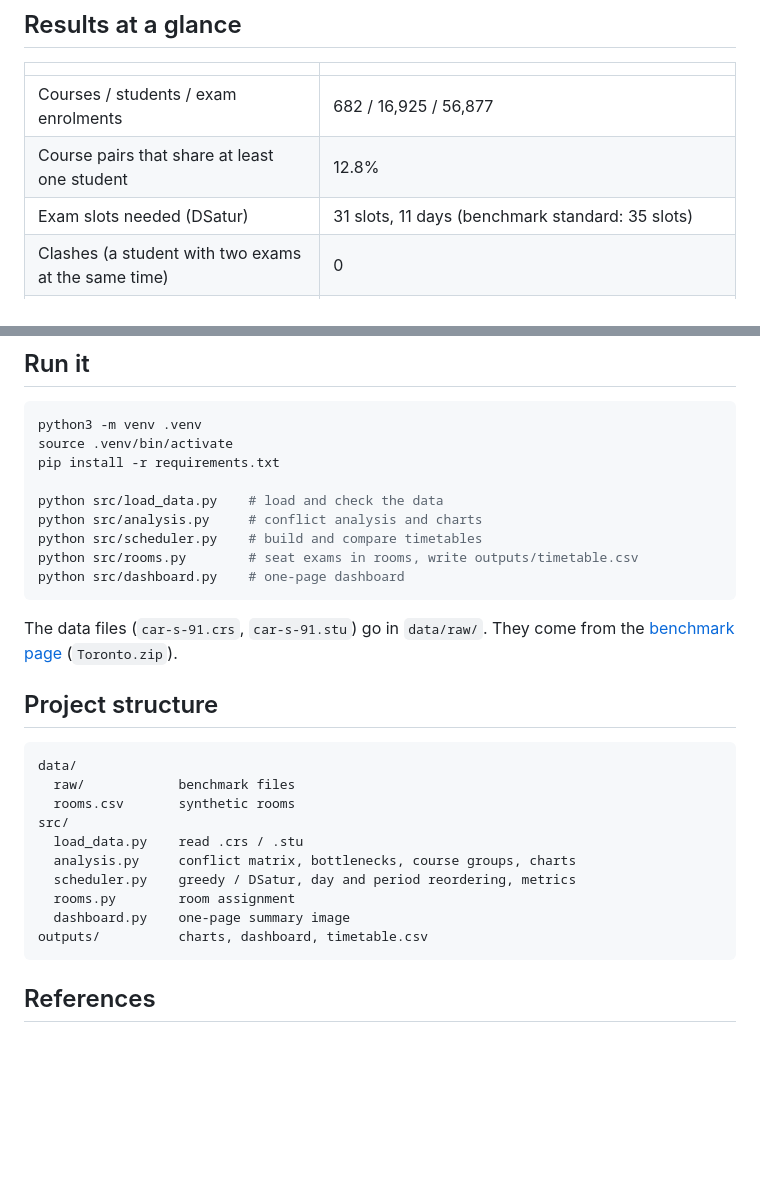
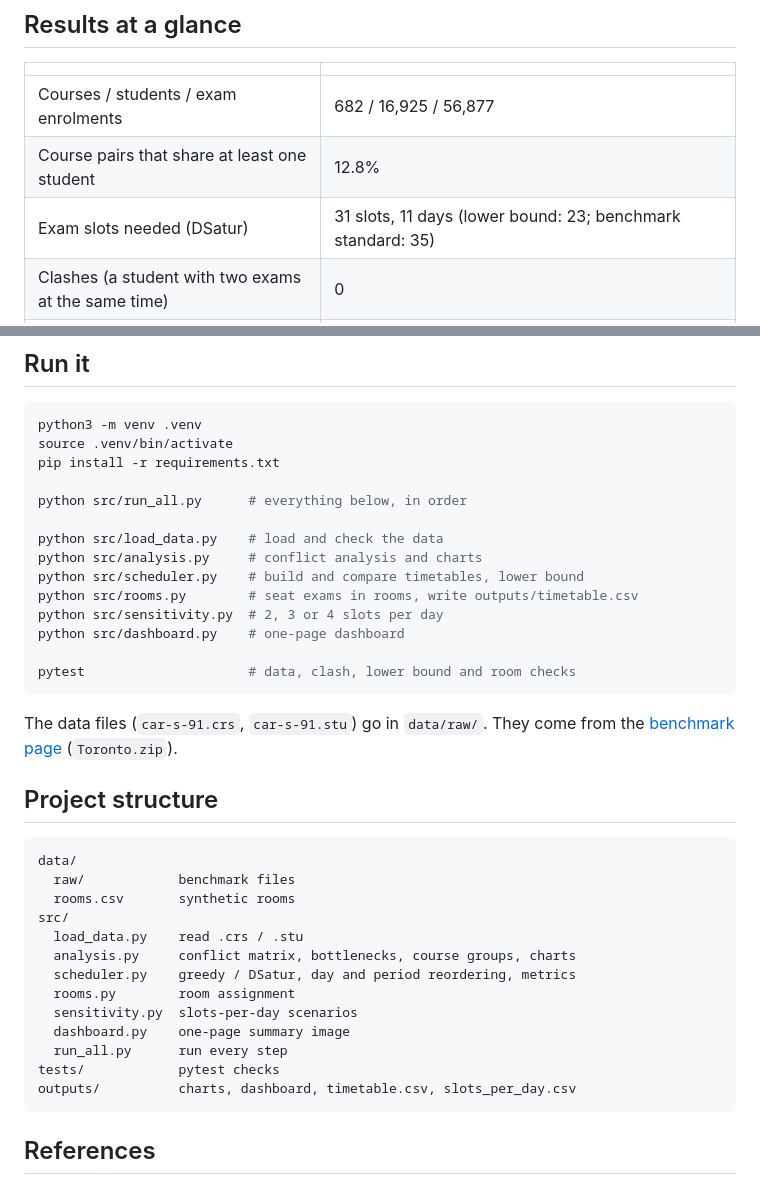
Before and after one commit to sudeakinci/exam-timetabling-analytics, a Markdown page: README.md, 2 parts joined by grey strips. GitHub-like rendering; blank space fills up the shorter version.

````diff
--- a/README.md
+++ b/README.md
@@ -12,7 +12,7 @@ A personal project that builds a clash-free university exam timetable and report
 |---|---|
 | Courses / students / exam enrolments | 682 / 16,925 / 56,877 |
 | Course pairs that share at least one student | 12.8% |
-| Exam slots needed (DSatur) | 31 slots, 11 days (benchmark standard: 35 slots) |
+| Exam slots needed (DSatur) | 31 slots, 11 days (lower bound: 23; benchmark standard: 35) |
 | Clashes (a student with two exams at the same time) | 0 |
 | Students with 2+ exams in one day | 5,519 → **3,302 (−40%)** after moving slots between days |
 | Students with back-to-back exams | 3,925 → **1,363 (−65%)** after reordering slots inside each day |
@@ -107,11 +117,16 @@ python3 -m venv .venv
 source .venv/bin/activate
 pip install -r requirements.txt
 
+python src/run_all.py      # everything below, in order
+
 python src/load_data.py    # load and check the data
 python src/analysis.py     # conflict analysis and charts
-python src/scheduler.py    # build and compare timetables
+python src/scheduler.py    # build and compare timetables, lower bound
 python src/rooms.py        # seat exams in rooms, write outputs/timetable.csv
+python src/sensitivity.py  # 2, 3 or 4 slots per day
 python src/dashboard.py    # one-page dashboard
+
+pytest                     # data, clash, lower bound and room checks
 ```
 
 The data files (`car-s-91.crs`, `car-s-91.stu`) go in `data/raw/`. They come from the [benchmark page](https://www.cs.nott.ac.uk/~pszrq/data.htm) (`Toronto.zip`).
@@ -127,8 +142,11 @@ src/
   analysis.py     conflict matrix, bottlenecks, course groups, charts
   scheduler.py    greedy / DSatur, day and period reordering, metrics
   rooms.py        room assignment
+  sensitivity.py  slots-per-day scenarios
   dashboard.py    one-page summary image
-outputs/          charts, dashboard, timetable.csv
+  run_all.py      run every step
+tests/            pytest checks
+outputs/          charts, dashboard, timetable.csv, slots_per_day.csv
 ```
 
 ## References
````
Also changed, not shown: other parts of README.md (+12 -2 lines), outputs/colouring_example.png (added), 12 other files.
